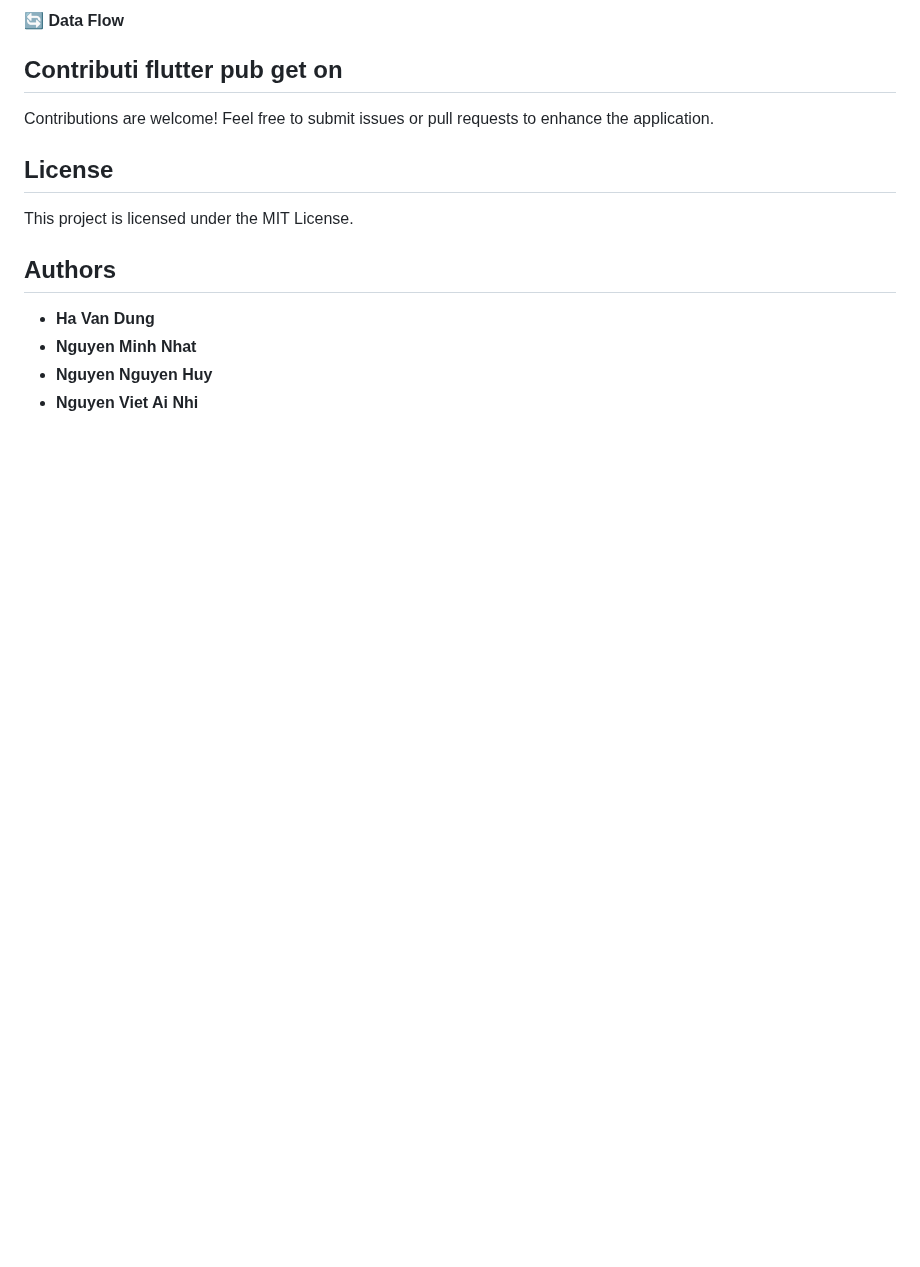
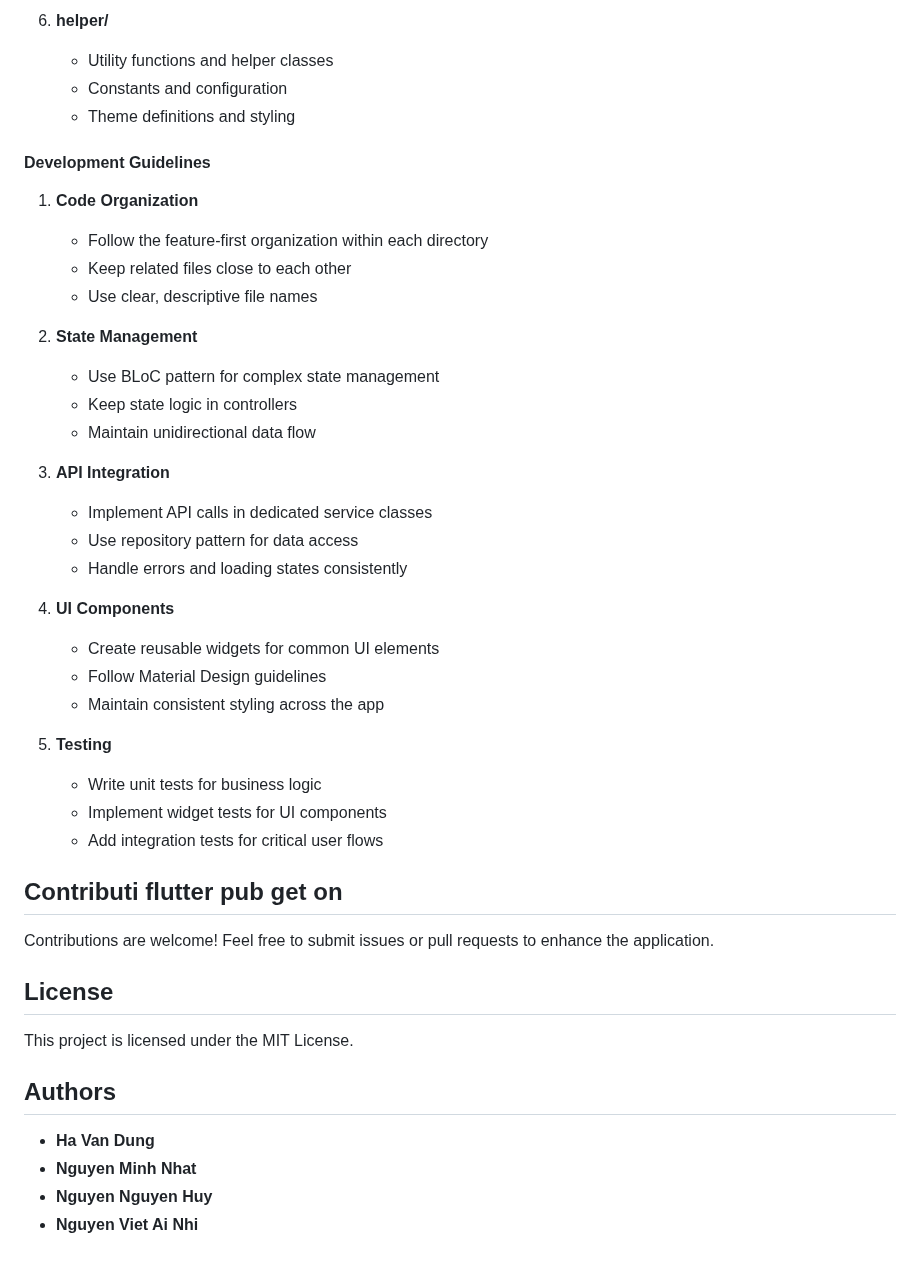
Before and after one commit to dungken/speaking_english_with_ai_app, a Markdown page: mobile/README.md, the part around one of its changes. GitHub-like rendering; blank space fills up the shorter version.

```diff
--- a/mobile/README.md
+++ b/mobile/README.md
@@ -126,7 +145,35 @@ The project follows a clean architecture pattern to ensure maintainability, test
 
-#### 🔄 Data Flow
+6. **helper/**
+   - Utility functions and helper classes
+   - Constants and configuration
+   - Theme definitions and styling
 
+#### Development Guidelines
 
+1. **Code Organization**
+   - Follow the feature-first organization within each directory
+   - Keep related files close to each other
+   - Use clear, descriptive file names
+
+2. **State Management**
+   - Use BLoC pattern for complex state management
+   - Keep state logic in controllers
+   - Maintain unidirectional data flow
+
+3. **API Integration**
+   - Implement API calls in dedicated service classes
+   - Use repository pattern for data access
+   - Handle errors and loading states consistently
+
+4. **UI Components**
+   - Create reusable widgets for common UI elements
+   - Follow Material Design guidelines
+   - Maintain consistent styling across the app
+
+5. **Testing**
+   - Write unit tests for business logic
+   - Implement widget tests for UI components
+   - Add integration tests for critical user flows
 
 ## Contributi   flutter pub get  on
 
```
Also changed, not shown: other parts of mobile/README.md (+69 -50 lines).
